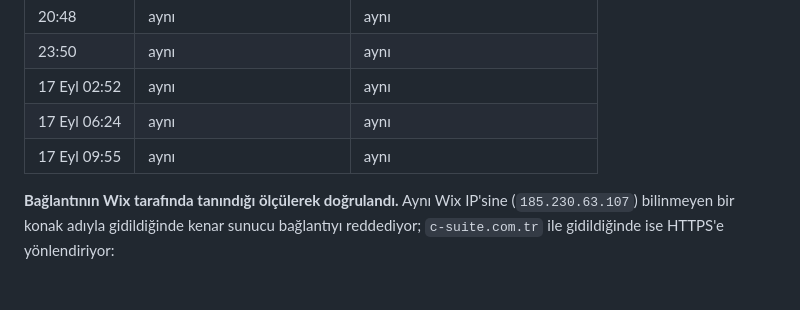
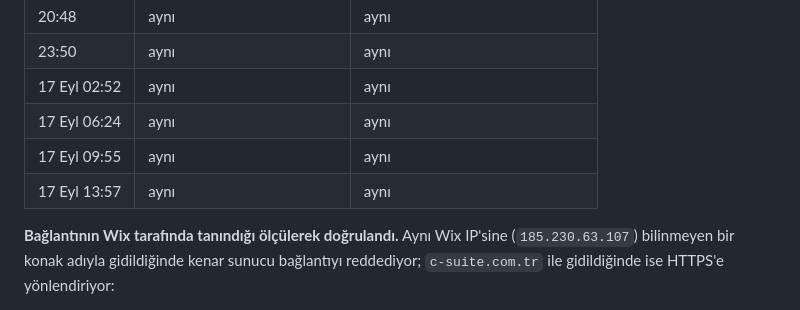
Before and after one commit to hptw-turker/csuite, a Markdown page: docs/10-cms-korumali-sunucu-gonderimi-ve-bildirim.md, the part around the change. Rendered like a GitHub page.

Commit message:
Sertifika bekleme turuna 17 Eylül 13:57 UTC ölçümünü ekler
Co-Authored-By: Claude Opus 5 <noreply@anthropic.com>
Claude-Session: https://claude.ai/code/session_01NkLCPEdD9JkWXiiLGCZtwZ

```diff
--- a/docs/10-cms-korumali-sunucu-gonderimi-ve-bildirim.md
+++ b/docs/10-cms-korumali-sunucu-gonderimi-ve-bildirim.md
@@ -1107,6 +1107,7 @@ Form bildirimleri bundan etkilenmez: bildirim `csuite04@gmail.com` adresine gidi
 | 17 Eyl 02:52 | aynı | aynı |
 | 17 Eyl 06:24 | aynı | aynı |
 | 17 Eyl 09:55 | aynı | aynı |
+| 17 Eyl 13:57 | aynı | aynı |
 
 **Bağlantının Wix tarafında tanındığı ölçülerek doğrulandı.** Aynı Wix IP'sine
 (`185.230.63.107`) bilinmeyen bir konak adıyla gidildiğinde kenar sunucu bağlantıyı
```
